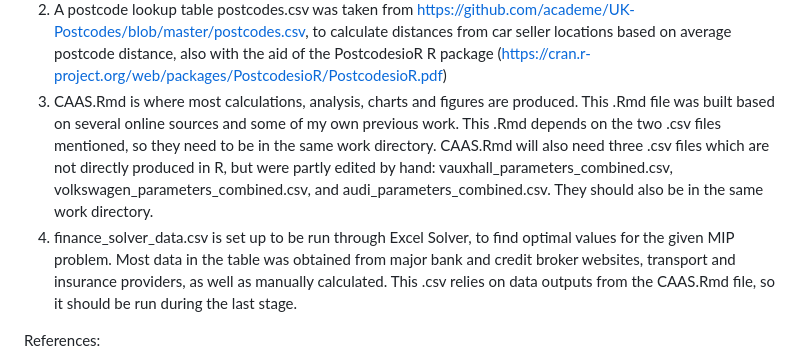
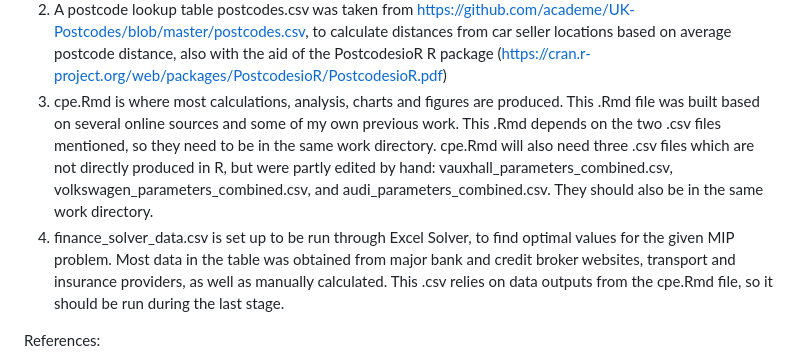
Before and after one commit to Estrodrys96/Cost-Estimating-Decision-Making-through-Time-Series-Analysis-and-MIP-Optimisation, a Markdown page: README.md, the part around the change. Drawn GitHub-style.

```diff
--- a/README.md
+++ b/README.md
@@ -2,8 +2,8 @@ This project runs in Excel and RStudio. A rough workflow of the project is, but
 
 1) The all_car_adverts_modified.csv is derived from a much larger data set, 'lightly' modified to remove inconsistent data and unnecessary columns, dated from October 2022, that claims to have about a million entries of car sales from a major UK auto retailer (uknown). This data set can be downloaded here: https://www.kaggle.com/datasets/guanhaopeng/uk-used-car-market/data
 2) A postcode lookup table postcodes.csv was taken from https://github.com/academe/UK-Postcodes/blob/master/postcodes.csv, to calculate distances from car seller locations based on average postcode distance, also with the aid of the PostcodesioR R package (https://cran.r-project.org/web/packages/PostcodesioR/PostcodesioR.pdf)
-3) CAAS.Rmd is where most calculations, analysis, charts and figures are produced. This .Rmd file was built based on several online sources and some of my own previous work. This .Rmd depends on the two .csv files mentioned, so they need to be in the same work directory. CAAS.Rmd will also need three .csv files which are not directly produced in R, but were partly edited by  hand: vauxhall_parameters_combined.csv, volkswagen_parameters_combined.csv, and audi_parameters_combined.csv. They should also be in the same work directory.
-4) finance_solver_data.csv is set up to be run through Excel Solver, to find optimal values for the given MIP problem. Most data in the table was obtained from major bank and credit broker websites, transport and insurance providers, as well as manually calculated. This .csv relies on data outputs from the CAAS.Rmd file, so it should be run during the last stage.
+3) cpe.Rmd is where most calculations, analysis, charts and figures are produced. This .Rmd file was built based on several online sources and some of my own previous work. This .Rmd depends on the two .csv files mentioned, so they need to be in the same work directory. cpe.Rmd will also need three .csv files which are not directly produced in R, but were partly edited by  hand: vauxhall_parameters_combined.csv, volkswagen_parameters_combined.csv, and audi_parameters_combined.csv. They should also be in the same work directory.
+4) finance_solver_data.csv is set up to be run through Excel Solver, to find optimal values for the given MIP problem. Most data in the table was obtained from major bank and credit broker websites, transport and insurance providers, as well as manually calculated. This .csv relies on data outputs from the cpe.Rmd file, so it should be run during the last stage.
 
 References:
 
```
